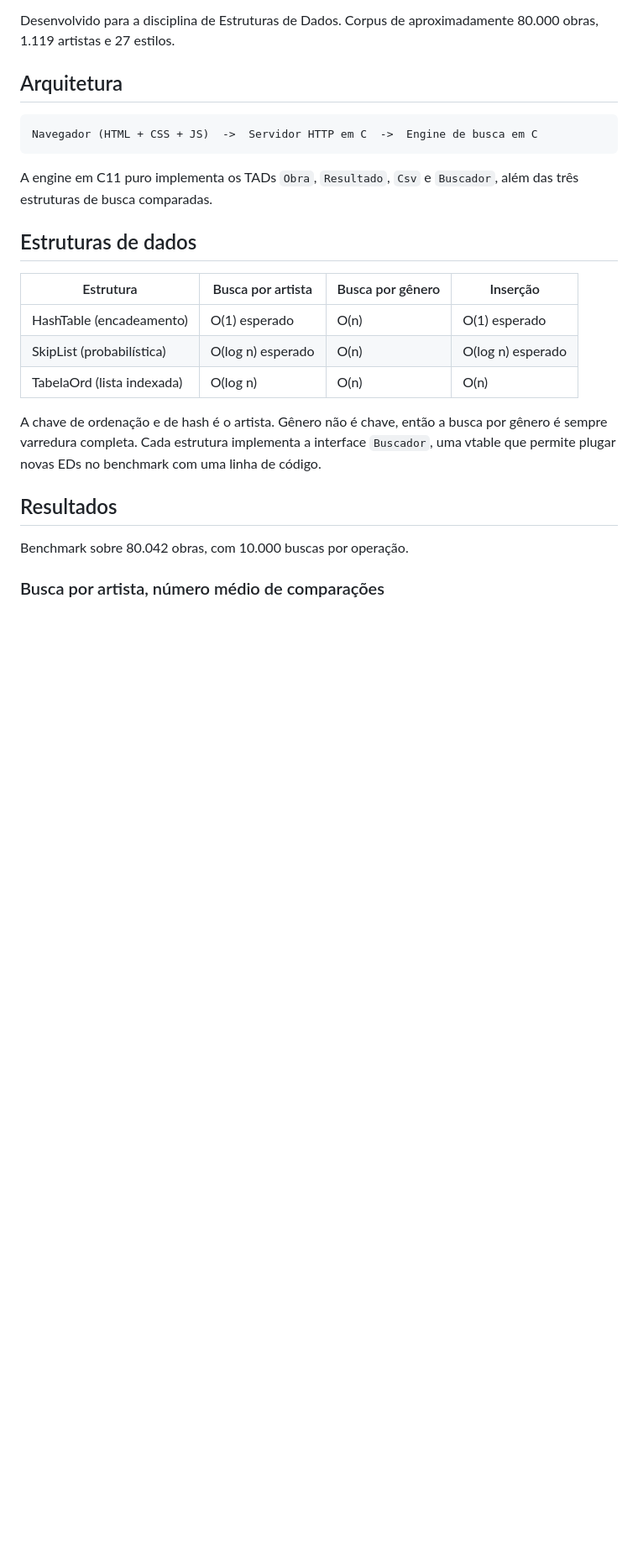
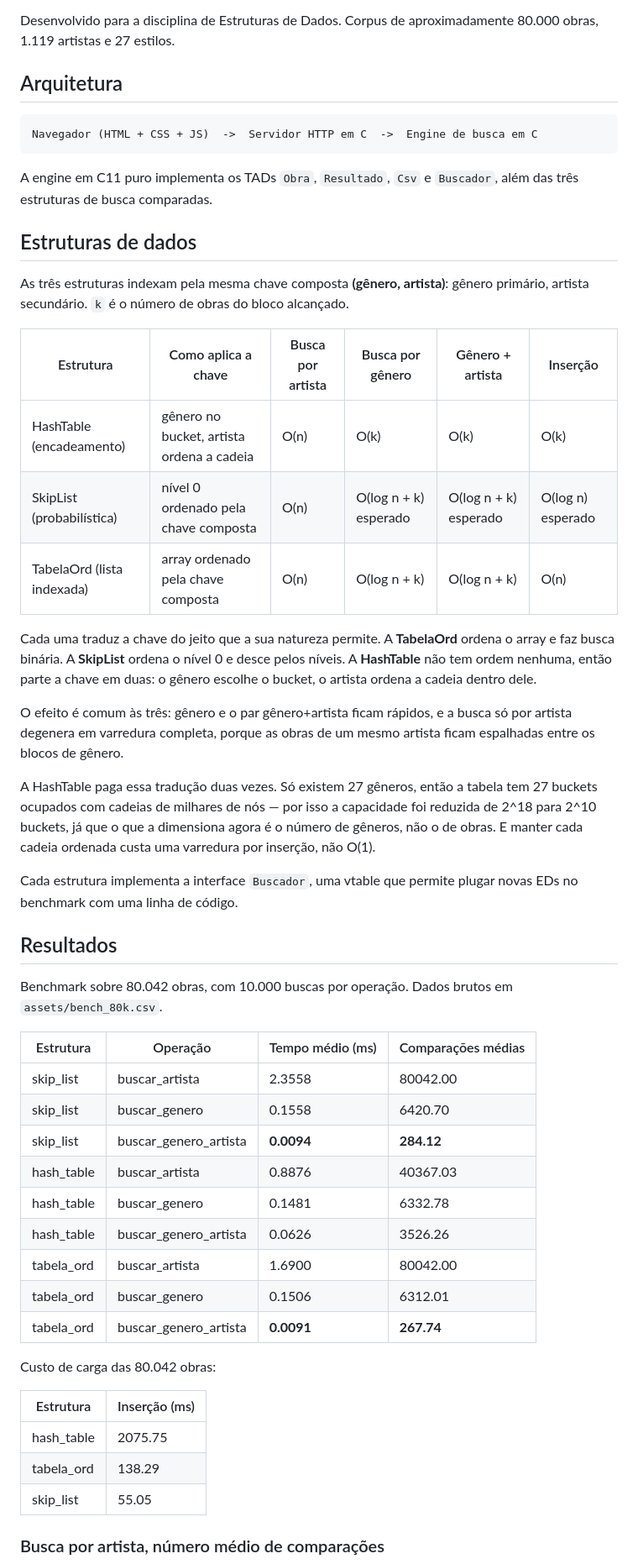
Before and after one commit to MiguelMochizuki/wikiart-search, a Markdown page: README.md, the part around one of its changes. Shown at 84% size. GitHub-like rendering; blank space fills up the shorter version.

```diff
--- a/README.md
+++ b/README.md
@@ -14,17 +14,56 @@ A engine em C11 puro implementa os TADs `Obra`, `Resultado`, `Csv` e `Buscador`,
 
 ## Estruturas de dados
 
-| Estrutura | Busca por artista | Busca por gênero | Inserção |
-|---|---|---|---|
-| HashTable (encadeamento) | O(1) esperado | O(n) | O(1) esperado |
-| SkipList (probabilística) | O(log n) esperado | O(n) | O(log n) esperado |
-| TabelaOrd (lista indexada) | O(log n) | O(n) | O(n) |
+As três estruturas indexam pela mesma chave composta **(gênero, artista)**:
+gênero primário, artista secundário. `k` é o número de obras do bloco alcançado.
 
-A chave de ordenação e de hash é o artista. Gênero não é chave, então a busca por gênero é sempre varredura completa. Cada estrutura implementa a interface `Buscador`, uma vtable que permite plugar novas EDs no benchmark com uma linha de código.
+| Estrutura | Como aplica a chave | Busca por artista | Busca por gênero | Gênero + artista | Inserção |
+|---|---|---|---|---|---|
+| HashTable (encadeamento) | gênero no bucket, artista ordena a cadeia | O(n) | O(k) | O(k) | O(k) |
+| SkipList (probabilística) | nível 0 ordenado pela chave composta | O(n) | O(log n + k) esperado | O(log n + k) esperado | O(log n) esperado |
+| TabelaOrd (lista indexada) | array ordenado pela chave composta | O(n) | O(log n + k) | O(log n + k) | O(n) |
+
+Cada uma traduz a chave do jeito que a sua natureza permite. A **TabelaOrd**
+ordena o array e faz busca binária. A **SkipList** ordena o nível 0 e desce
+pelos níveis. A **HashTable** não tem ordem nenhuma, então parte a chave em
+duas: o gênero escolhe o bucket, o artista ordena a cadeia dentro dele.
+
+O efeito é comum às três: gênero e o par gênero+artista ficam rápidos, e a
+busca só por artista degenera em varredura completa, porque as obras de um
+mesmo artista ficam espalhadas entre os blocos de gênero.
+
+A HashTable paga essa tradução duas vezes. Só existem 27 gêneros, então a
+tabela tem 27 buckets ocupados com cadeias de milhares de nós — por isso a
+capacidade foi reduzida de 2^18 para 2^10 buckets, já que o que a dimensiona
+agora é o número de gêneros, não o de obras. E manter cada cadeia ordenada
+custa uma varredura por inserção, não O(1).
+
+Cada estrutura implementa a interface `Buscador`, uma vtable que permite plugar novas EDs no benchmark com uma linha de código.
 
 ## Resultados
 
-Benchmark sobre 80.042 obras, com 10.000 buscas por operação.
+Benchmark sobre 80.042 obras, com 10.000 buscas por operação. Dados brutos em
+`assets/bench_80k.csv`.
+
+| Estrutura | Operação | Tempo médio (ms) | Comparações médias |
+|---|---|---|---|
+| skip_list | buscar_artista | 2.3558 | 80042.00 |
+| skip_list | buscar_genero | 0.1558 | 6420.70 |
+| skip_list | buscar_genero_artista | **0.0094** | **284.12** |
+| hash_table | buscar_artista | 0.8876 | 40367.03 |
+| hash_table | buscar_genero | 0.1481 | 6332.78 |
+| hash_table | buscar_genero_artista | 0.0626 | 3526.26 |
+| tabela_ord | buscar_artista | 1.6900 | 80042.00 |
+| tabela_ord | buscar_genero | 0.1506 | 6312.01 |
+| tabela_ord | buscar_genero_artista | **0.0091** | **267.74** |
+
+Custo de carga das 80.042 obras:
+
+| Estrutura | Inserção (ms) |
+|---|---|
+| hash_table | 2075.75 |
+| tabela_ord | 138.29 |
+| skip_list | 55.05 |
 
 ### Busca por artista, número médio de comparações
 
```
Also changed, not shown: other parts of README.md (+42 -3 lines), assets/graficos/bench_80k_buscar_artista_comparacoes.png, assets/graficos/bench_80k_buscar_artista_tempo.png, assets/graficos/bench_80k_buscar_genero_artista_comparacoes.png (added), assets/graficos/bench_80k_buscar_genero_artista_tempo.png (added), assets/graficos/bench_80k_buscar_genero_comparacoes.png, assets/graficos/bench_80k_buscar_genero_tempo.png, 3 other files.
